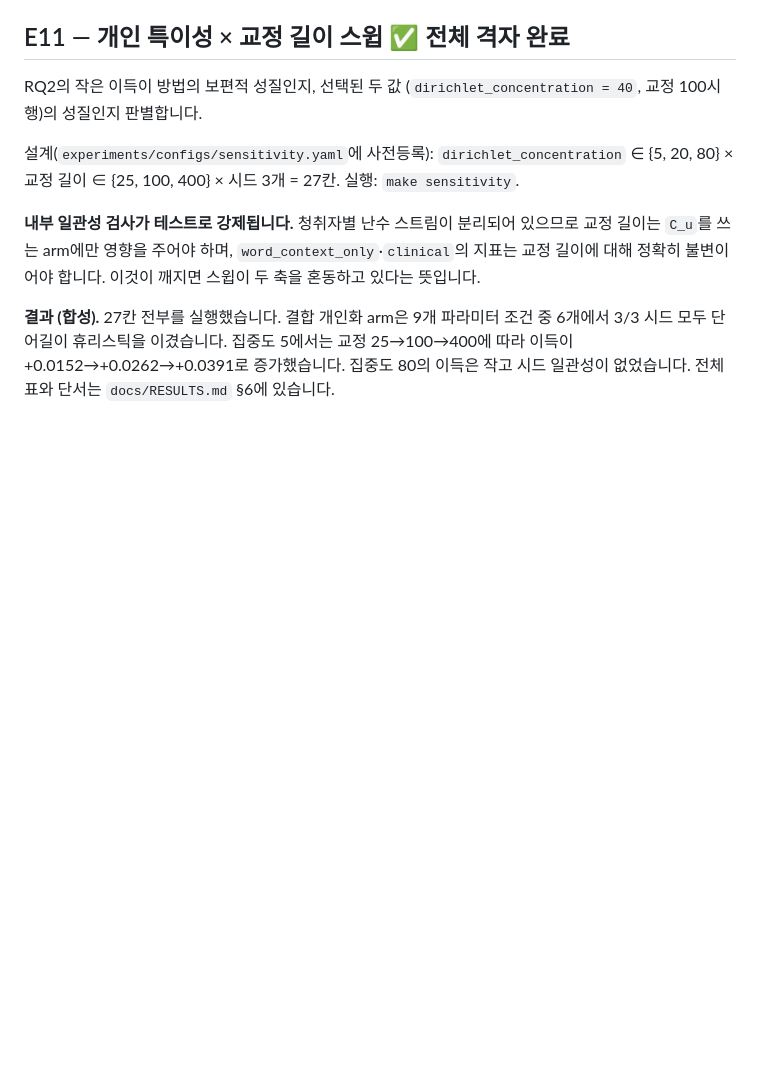
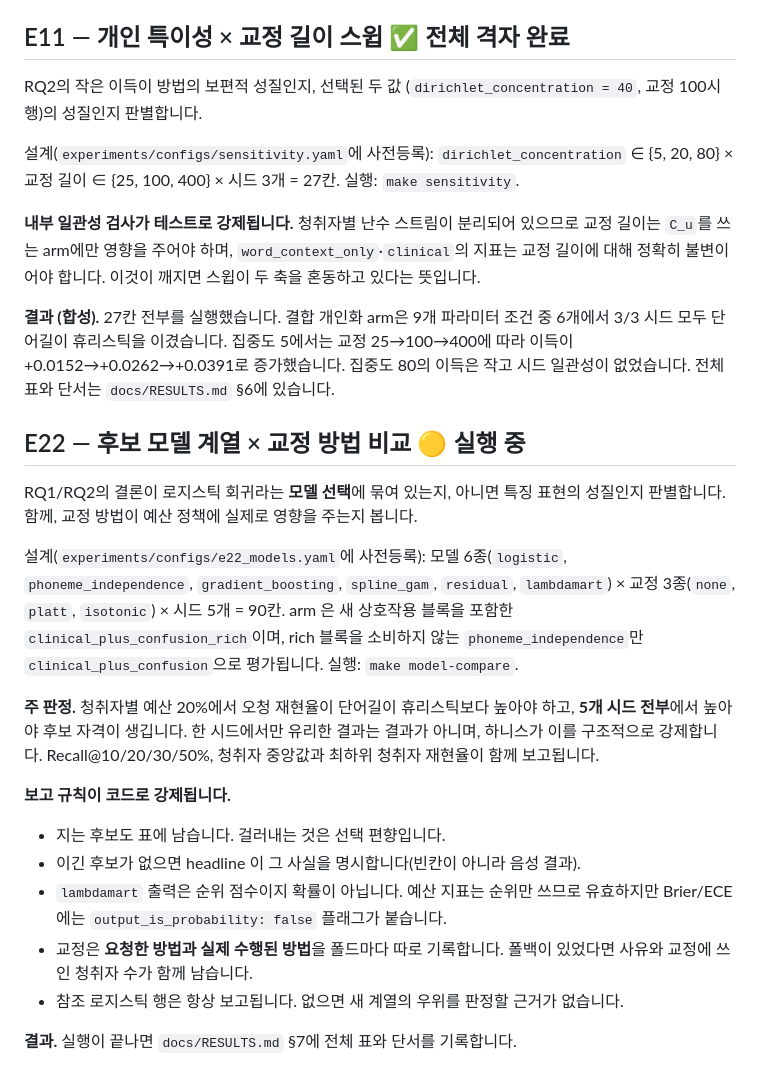
Before and after one commit to Jaemin-K-An/Audire, a Markdown page: docs/EXPERIMENT_PLAN.md, the part around the change. Drawn GitHub-style; blank space fills up the shorter version.

Commit message:
E22 실험 설계를 EXPERIMENT_PLAN 에 사전등록
Co-Authored-By: Claude Opus 5 <noreply@anthropic.com>

```diff
--- a/docs/EXPERIMENT_PLAN.md
+++ b/docs/EXPERIMENT_PLAN.md
@@ -128,3 +128,30 @@ RQ2의 작은 이득이 방법의 보편적 성질인지, 선택된 두 값
 6개에서 3/3 시드 모두 단어길이 휴리스틱을 이겼습니다. 집중도 5에서는 교정 25→100→400에
 따라 이득이 +0.0152→+0.0262→+0.0391로 증가했습니다. 집중도 80의 이득은 작고 시드
 일관성이 없었습니다. 전체 표와 단서는 `docs/RESULTS.md` §6에 있습니다.
+
+## E22 — 후보 모델 계열 × 교정 방법 비교 🟡 실행 중
+RQ1/RQ2의 결론이 로지스틱 회귀라는 **모델 선택**에 묶여 있는지, 아니면 특징 표현의
+성질인지 판별합니다. 함께, 교정 방법이 예산 정책에 실제로 영향을 주는지 봅니다.
+
+설계(`experiments/configs/e22_models.yaml`에 사전등록):
+모델 6종(`logistic`, `phoneme_independence`, `gradient_boosting`, `spline_gam`,
+`residual`, `lambdamart`) × 교정 3종(`none`, `platt`, `isotonic`) × 시드 5개 = 90칸.
+arm 은 새 상호작용 블록을 포함한 `clinical_plus_confusion_rich`이며, rich 블록을
+소비하지 않는 `phoneme_independence`만 `clinical_plus_confusion`으로 평가됩니다.
+실행: `make model-compare`.
+
+**주 판정.** 청취자별 예산 20%에서 오청 재현율이 단어길이 휴리스틱보다 높아야 하고,
+**5개 시드 전부**에서 높아야 후보 자격이 생깁니다. 한 시드에서만 유리한 결과는 결과가
+아니며, 하니스가 이를 구조적으로 강제합니다. Recall@10/20/30/50%, 청취자 중앙값과
+최하위 청취자 재현율이 함께 보고됩니다.
+
+**보고 규칙이 코드로 강제됩니다.**
+- 지는 후보도 표에 남습니다. 걸러내는 것은 선택 편향입니다.
+- 이긴 후보가 없으면 headline 이 그 사실을 명시합니다(빈칸이 아니라 음성 결과).
+- `lambdamart` 출력은 순위 점수이지 확률이 아닙니다. 예산 지표는 순위만 쓰므로
+  유효하지만 Brier/ECE 에는 `output_is_probability: false` 플래그가 붙습니다.
+- 교정은 **요청한 방법과 실제 수행된 방법**을 폴드마다 따로 기록합니다. 폴백이 있었다면
+  사유와 교정에 쓰인 청취자 수가 함께 남습니다.
+- 참조 로지스틱 행은 항상 보고됩니다. 없으면 새 계열의 우위를 판정할 근거가 없습니다.
+
+**결과.** 실행이 끝나면 `docs/RESULTS.md` §7에 전체 표와 단서를 기록합니다.
```
